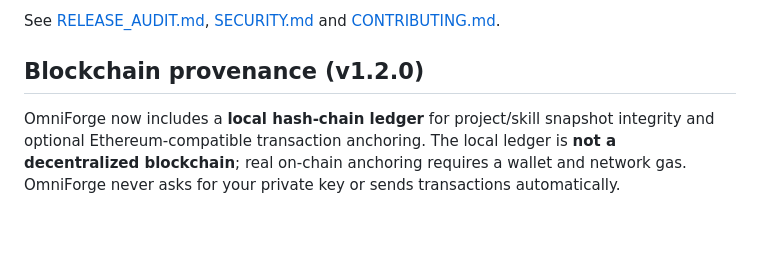
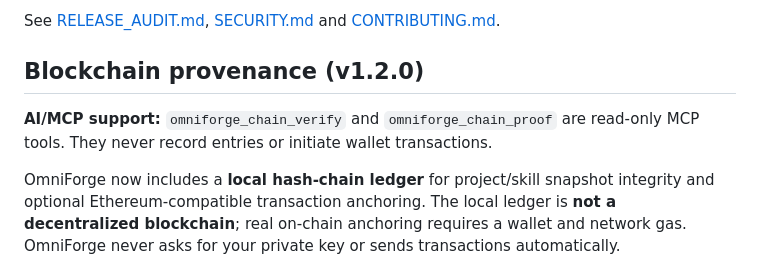
Before and after one commit to muhdmunir961-byte/omniforge, a Markdown page: README.md, the part around the change. Drawn GitHub-style; blank space fills up the shorter version.

Commit message:
docs(blockchain): explain safe read-only MCP integration

````diff
--- a/README.md
+++ b/README.md
@@ -139,6 +139,9 @@ See [RELEASE_AUDIT.md](RELEASE_AUDIT.md), [SECURITY.md](SECURITY.md) and [CONTRI
 
 ## Blockchain provenance (v1.2.0)
 
+**AI/MCP support:** `omniforge_chain_verify` and `omniforge_chain_proof` are read-only MCP tools. They never record entries or initiate wallet transactions.
+
+
 OmniForge now includes a **local hash-chain ledger** for project/skill snapshot integrity and optional Ethereum-compatible transaction anchoring. The local ledger is **not a decentralized blockchain**; real on-chain anchoring requires a wallet and network gas. OmniForge never asks for your private key or sends transactions automatically.
 
 ```bash
````
